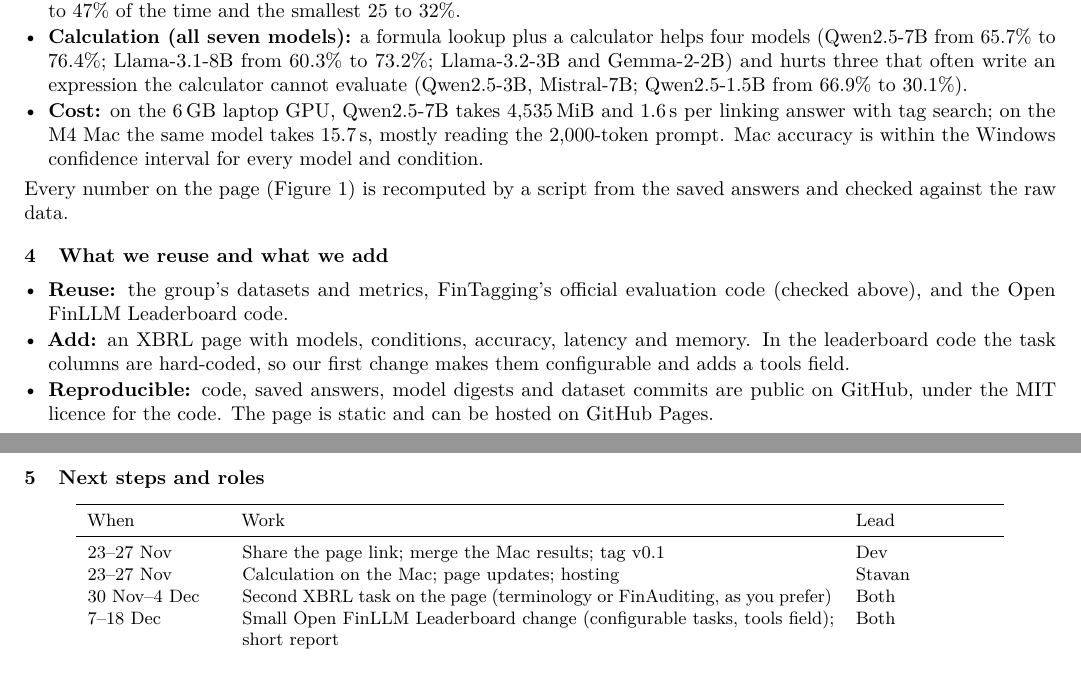
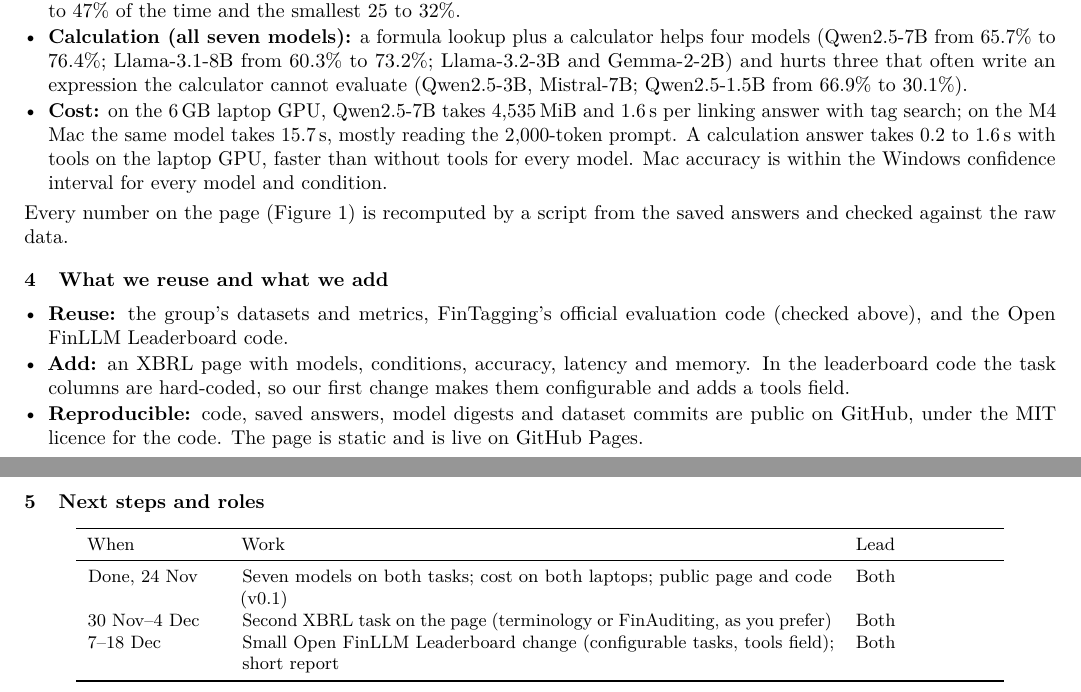
Before and after one commit to Quantum-Coded/xbrl-leaderboard, a LaTeX document (proposal/proposal.tex): two parts of pages 1 and 2 of 2, joined at a grey line, cut so that both start at the same text. Compiled offline with pdfLaTeX.

Commit message:
Proposal v6 and context after merging the Mac profiles

```diff
--- a/proposal/proposal.tex
+++ b/proposal/proposal.tex
@@ -67,7 +67,8 @@ models pick it 42 to 47\% of the time and the smallest 25 to 32\%.
 65.7\% to 76.4\%; Llama-3.1-8B from 60.3\% to 73.2\%; Llama-3.2-3B and Gemma-2-2B) and hurts three that often write
 an expression the calculator cannot evaluate (Qwen2.5-3B, Mistral-7B; Qwen2.5-1.5B from 66.9\% to 30.1\%).
 \item \textbf{Cost:} on the 6\,GB laptop GPU, Qwen2.5-7B takes 4{,}535\,MiB and 1.6\,s per linking answer with tag
-search; on the M4 Mac the same model takes 15.7\,s, mostly reading the 2{,}000-token prompt. Mac accuracy is within the
+search; on the M4 Mac the same model takes 15.7\,s, mostly reading the 2{,}000-token prompt. A calculation answer
+takes 0.2 to 1.6\,s with tools on the laptop GPU, faster than without tools for every model. Mac accuracy is within the
 Windows confidence interval for every model and condition.
 \end{itemize}
 Every number on the page (Figure~1) is recomputed by a script from the saved answers and checked against the raw data.
@@ -85,7 +86,7 @@ Open FinLLM Leaderboard code.
 \item \textbf{Add:} an XBRL page with models, conditions, accuracy, latency and memory. In the leaderboard code the task
 columns are hard-coded, so our first change makes them configurable and adds a tools field.
 \item \textbf{Reproducible:} code, saved answers, model digests and dataset commits are public on GitHub, under the MIT
-licence for the code. The page is static and can be hosted on GitHub Pages.
+licence for the code. The page is static and is live on GitHub Pages.
 \end{itemize}
 
 \section{Next steps and roles}
@@ -94,8 +95,7 @@ licence for the code. The page is static and can be hosted on GitHub Pages.
 \toprule
 When & Work & Lead \\
 \midrule
-23--27 Nov & Share the page link; merge the Mac results; tag v0.1 & Dev \\
-23--27 Nov & Calculation on the Mac; page updates; hosting & Stavan \\
+Done, 24 Nov & Seven models on both tasks; cost on both laptops; public page and code (v0.1) & Both \\
 30 Nov--4 Dec & Second XBRL task on the page (terminology or FinAuditing, as you prefer) & Both \\
 7--18 Dec & Small Open FinLLM Leaderboard change (configurable tasks, tools field); short report & Both \\
 \bottomrule
```
Also changed, not shown: docs/CONTEXT.md (+2 -1 lines), proposal/proposal.pdf.
